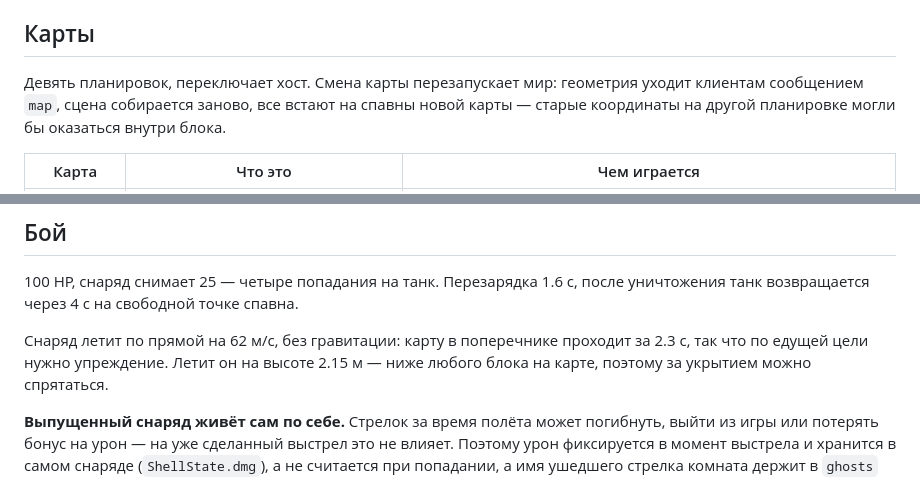
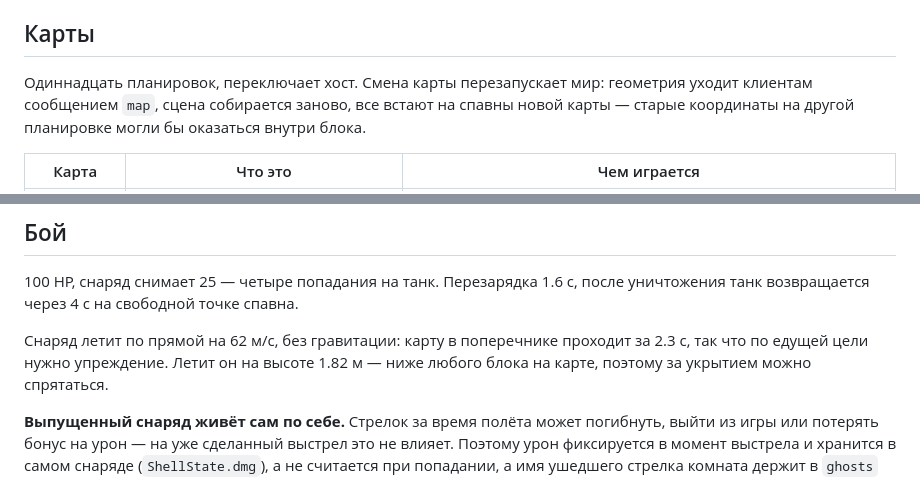
Before and after one commit to sauvingnon/tanks_battle, a Markdown page: README.md, 2 parts joined by grey strips. Drawn GitHub-style.

```diff
--- a/README.md
+++ b/README.md
@@ -95,7 +96,7 @@
 
 ## Карты
 
-Девять планировок, переключает хост. Смена карты перезапускает мир: геометрия
+Одиннадцать планировок, переключает хост. Смена карты перезапускает мир: геометрия
 уходит клиентам сообщением `map`, сцена собирается заново, все встают на спавны
 новой карты — старые координаты на другой планировке могли бы оказаться внутри
 блока.
@@ -392,7 +412,7 @@
 после уничтожения танк возвращается через 4 с на свободной точке спавна.
 
 Снаряд летит по прямой на 62 м/с, без гравитации: карту в поперечнике проходит
-за 2.3 с, так что по едущей цели нужно упреждение. Летит он на высоте 2.15 м —
+за 2.3 с, так что по едущей цели нужно упреждение. Летит он на высоте 1.82 м —
 ниже любого блока на карте, поэтому за укрытием можно спрятаться.
 
 **Выпущенный снаряд живёт сам по себе.** Стрелок за время полёта может погибнуть,
```
Also changed, not shown: other parts of README.md (+27 -7 lines), TASK_PLAN.md (added, +133 -0 lines).
